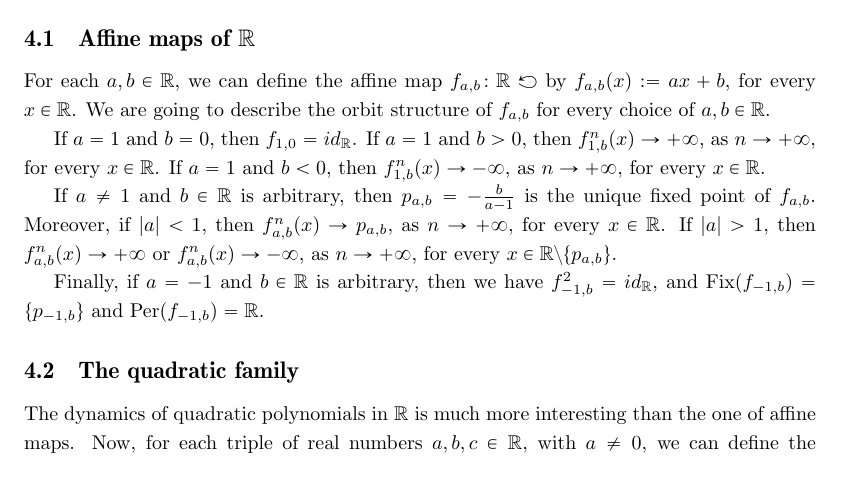
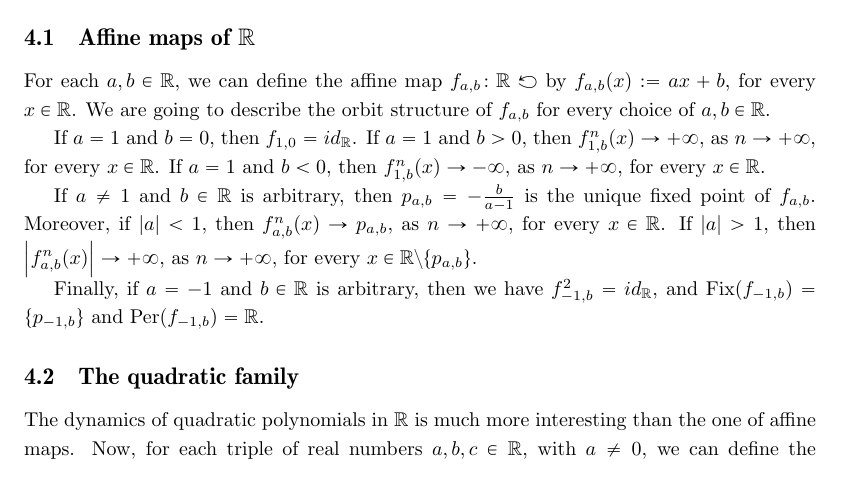
Before and after one commit to kocsard/dynamics-I-lect-notes, a LaTeX document (dynamics-I.tex): part of page 12 of 16, cut so that both start at the same text. Compiled offline with pdfLaTeX.

Commit message:
correcting typo affine maps

```diff
--- a/dynamics-I.tex
+++ b/dynamics-I.tex
@@ -592,7 +592,7 @@ For each $a,b\in\R$, we can define the affine map $f_{a,b}\colon\R\carr$ by $f_{
 
 If $a=1$ and $b=0$, then $f_{1,0}=id_\R$. If $a=1$ and $b>0$, then $f_{1,b}^n(x)\to+\infty$, as $n\to+\infty$, for every $x\in\R$. If $a=1$ and $b<0$, then $f_{1,b}^n(x)\to-\infty$, as $n\to+\infty$, for every $x\in\R$.
 
-If $a\neq 1$ and $b\in\R$ is arbitrary, then $p_{a,b}=-\frac{b}{a-1}$ is the unique fixed point of $f_{a,b}$. Moreover, if $|a|<1$, then $f_{a,b}^n(x)\to p_{a,b}$, as $n\to+\infty$, for every $x\in\R$. If $|a|>1$, then $f_{a,b}^n(x)\to+\infty$ or $f_{a,b}^n(x)\to-\infty$, as $n\to+\infty$, for every $x\in\R\setminus\{p_{a,b}\}$.
+If $a\neq 1$ and $b\in\R$ is arbitrary, then $p_{a,b}=-\frac{b}{a-1}$ is the unique fixed point of $f_{a,b}$. Moreover, if $|a|<1$, then $f_{a,b}^n(x)\to p_{a,b}$, as $n\to+\infty$, for every $x\in\R$. If $|a|>1$, then $\abs{f_{a,b}^n(x)}\to+\infty$, as $n\to+\infty$, for every $x\in\R\setminus\{p_{a,b}\}$.
 
 Finally, if $a=-1$ and $b\in\R$ is arbitrary, then we have $f_{-1,b}^2=id_\R$, and $\Fix(f_{-1,b})=\{p_{-1,b}\}$ and $\Per(f_{-1,b})=\R$.
 
```
Also changed, not shown: dynamics-I.pdf.
